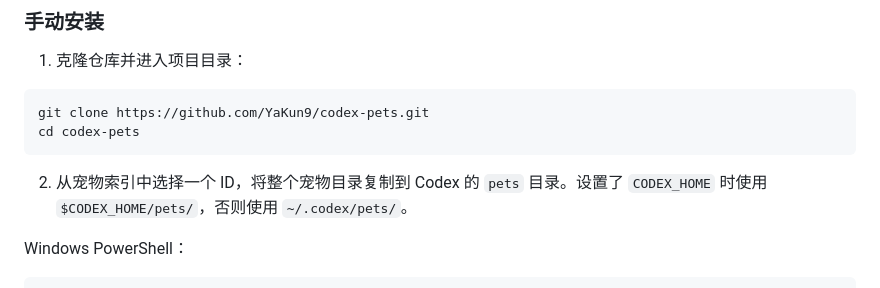
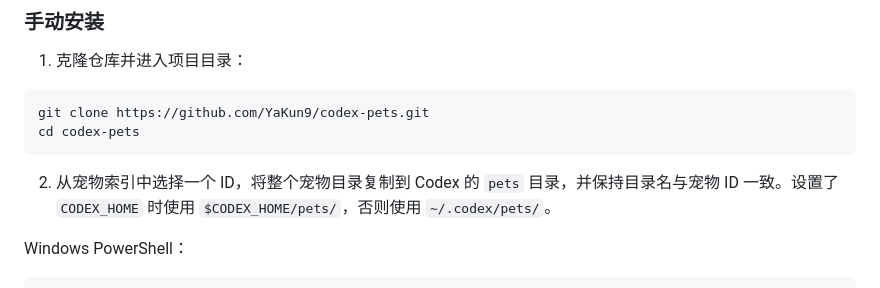
Before and after one commit to YaKun9/codex-pets, a Markdown page: README.md, the part around one of its changes. GitHub-like rendering.

Commit message:
docs: improve README

````diff
--- a/README.md
+++ b/README.md
@@ -40,7 +42,7 @@ git clone https://github.com/YaKun9/codex-pets.git
 cd codex-pets
 ```
 
-2. 从宠物索引中选择一个 ID，将整个宠物目录复制到 Codex 的 `pets` 目录。设置了 `CODEX_HOME` 时使用 `$CODEX_HOME/pets/`，否则使用 `~/.codex/pets/`。
+2. 从宠物索引中选择一个 ID，将整个宠物目录复制到 Codex 的 `pets` 目录，并保持目录名与宠物 ID 一致。设置了 `CODEX_HOME` 时使用 `$CODEX_HOME/pets/`，否则使用 `~/.codex/pets/`。
 
 Windows PowerShell：
 
````
Also changed, not shown: other parts of README.md (+2 -0 lines).
